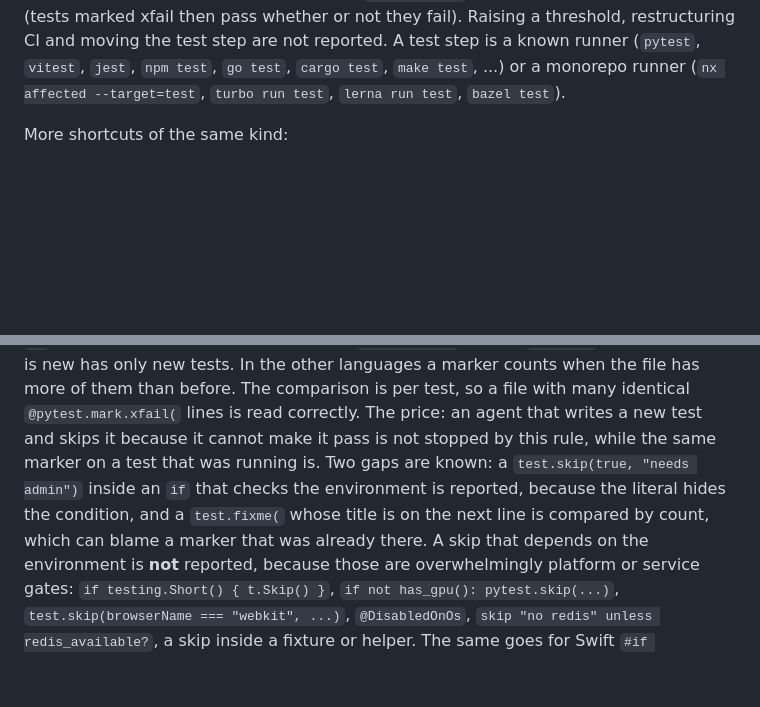
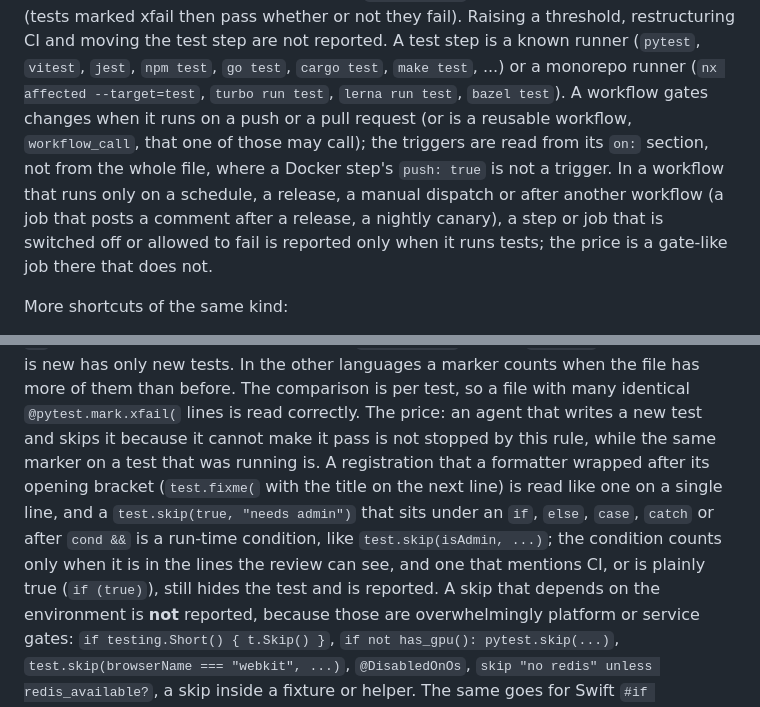
Before and after one commit to Nari-Ab/agent-roast, a Markdown page: docs/rules.md, 2 parts joined by grey strips. GitHub-like rendering; blank space fills up the shorter version.

Commit message:
wip: describe the 0.19.0 skip and CI policies in docs/rules.md
Parked on purpose: no CHANGELOG entry and no docs/benchmarks.md section 10 yet, so the distribution test (dated changelog entry) fails here.
The fixes are measured on sample 4 (fitted) and on a fifth sample (replayed with 0.19.0 and 0.18.0, not read yet: both builds block the
same 33 commits there). Rebase onto main after PR #25 is merged: git rebase --onto origin/main b459319 fix/sample-4-classes.

Co-Authored-By: Claude Sonnet 5.5 <noreply@anthropic.com>

```diff
--- a/docs/rules.md
+++ b/docs/rules.md
@@ -97,7 +97,11 @@ workflow that stops running tests or stops running on pushes and pull requests,
 fail, and pytest's `xfail_strict` switched from true to false (tests marked xfail then pass whether or not they fail).
 Raising a threshold, restructuring CI and moving the test step are not reported. A test step is a known runner (`pytest`, `vitest`, `jest`,
 `npm test`, `go test`, `cargo test`, `make test`, ...) or a monorepo runner (`nx affected --target=test`, `turbo run test`, `lerna run test`,
-`bazel test`).
+`bazel test`). A workflow gates changes when it runs on a push or a pull request (or is a reusable workflow, `workflow_call`, that one of those
+may call); the triggers are read from its `on:` section, not from the whole file, where a Docker step's `push: true` is not a trigger. In a
+workflow that runs only on a schedule, a release, a manual dispatch or after another workflow (a job that posts a comment after a release, a
+nightly canary), a step or job that is switched off or allowed to fail is reported only when it runs tests; the price is a gate-like job
+there that does not.
 
 More shortcuts of the same kind:
 
@@ -156,9 +160,11 @@ Of the 74 commits that 0.17.0 blocked in 40 repositories that nobody had tuned o
 (Python, JavaScript and TypeScript), by the `fn` below the attribute (Rust) and by the `func Test...` around `t.Skip()` (Go); a file that is
 new has only new tests. In the other languages a marker counts when the file has more of them than before. The comparison is per test, so a
 file with many identical `@pytest.mark.xfail(` lines is read correctly. The price: an agent that writes a new test and skips it because it
-cannot make it pass is not stopped by this rule, while the same marker on a test that was running is. Two gaps are known: a
-`test.skip(true, "needs admin")` inside an `if` that checks the environment is reported, because the literal hides the condition, and a
-`test.fixme(` whose title is on the next line is compared by count, which can blame a marker that was already there.
+cannot make it pass is not stopped by this rule, while the same marker on a test that was running is. A registration that a formatter
+wrapped after its opening bracket (`test.fixme(` with the title on the next line) is read like one on a single line, and a
+`test.skip(true, "needs admin")` that sits under an `if`, `else`, `case`, `catch` or after `cond &&` is a run-time condition, like
+`test.skip(isAdmin, ...)`; the condition counts only when it is in the lines the review can see, and one that mentions CI, or is plainly
+true (`if (true)`), still hides the test and is reported.
 A skip that depends on the environment is **not** reported, because those are overwhelmingly platform or service gates:
 `if testing.Short() { t.Skip() }`, `if not has_gpu(): pytest.skip(...)`, `test.skip(browserName === "webkit", ...)`,
 `@DisabledOnOs`, `skip "no redis" unless redis_available?`, a skip inside a fixture or helper. The same goes for Swift
```
